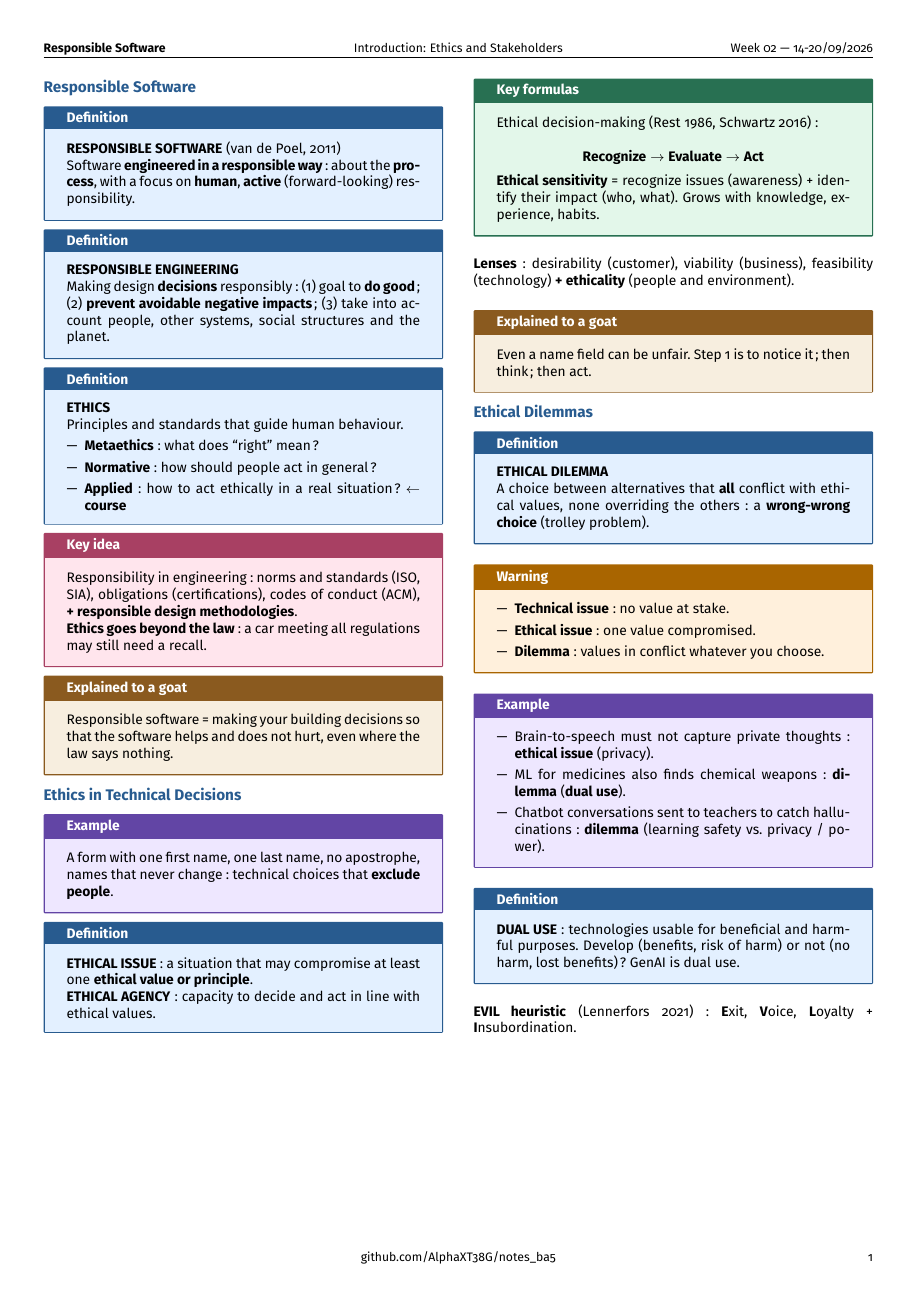
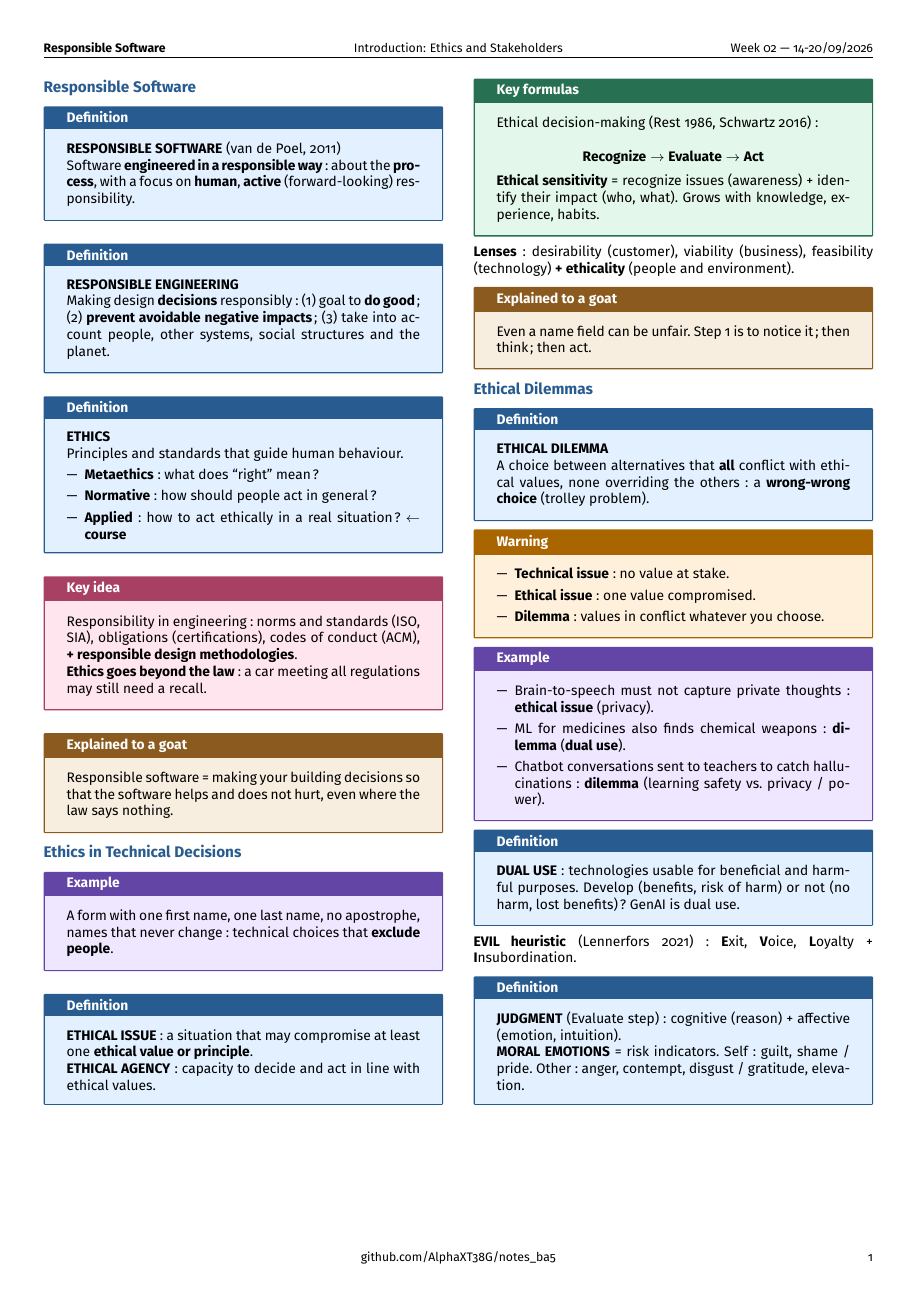
Before and after one commit to AlphaXT38G/notes_ba5, a LaTeX document (respsoft/week/week02.tex): the whole page. Compiled offline with pdfLaTeX.

Commit message:
feat(respsoft-week02): add the judgment definition
Co-Authored-By: Claude Opus 5.5 <noreply@anthropic.com>

```diff
--- a/respsoft/week/week02.tex
+++ b/respsoft/week/week02.tex
@@ -414,6 +414,16 @@ risk of harm) or not (no harm, lost benefits)? GenAI is dual use.
 \textbf{L}oyalty + \textbf{I}nsubordination.
 
 
+\begin{definition}
+
+\textbf{JUDGMENT} (Evaluate step): cognitive (reason) + affective (emotion, intuition).
+
+\textbf{MORAL EMOTIONS} = risk indicators. Self: guilt, shame / pride. Other: anger,
+contempt, disgust / gratitude, elevation.
+
+\end{definition}
+
+
 \end{multicols}
 
 
```
